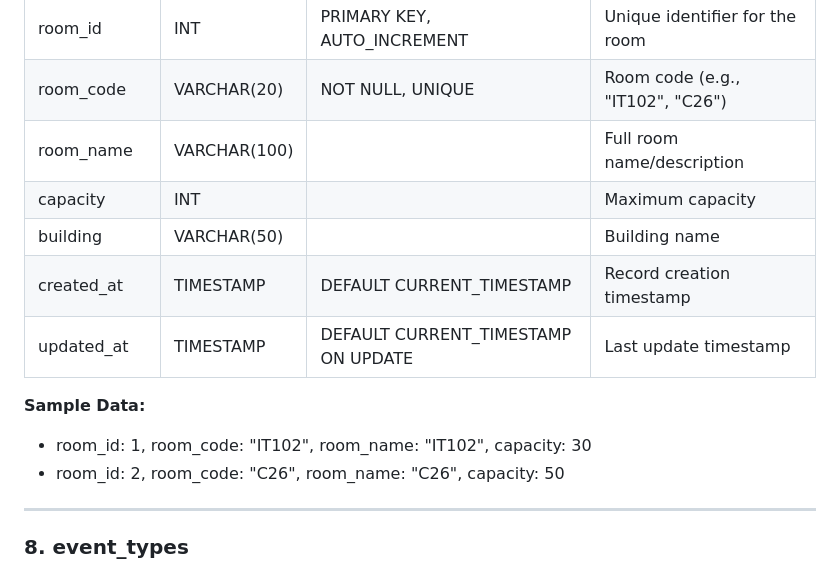
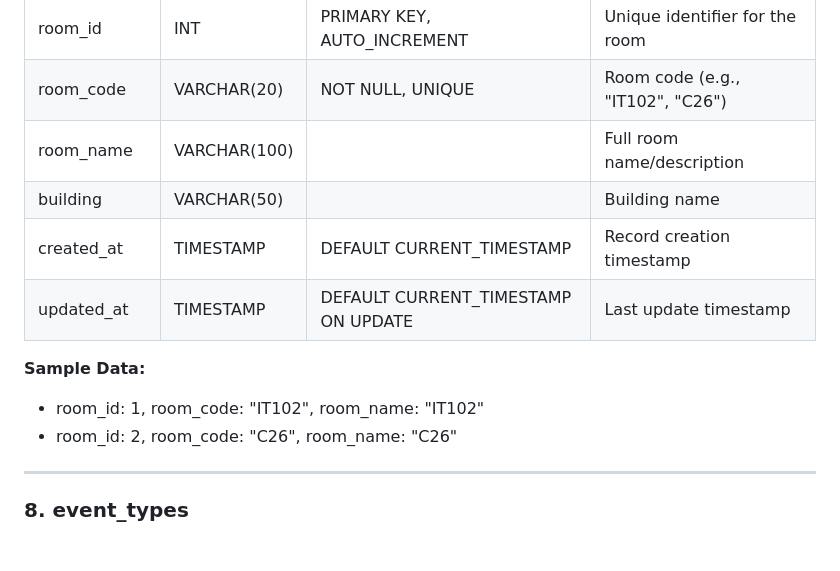
Before and after one commit to denyslv/SETU-Timetable, a Markdown page: database-design.md, the part around the change. Rendered like a GitHub page; blank space fills up the shorter version.

Commit message:
Removed room capacity

```diff
--- a/database-design.md
+++ b/database-design.md
@@ -122,14 +122,13 @@ Stores room/location information.
 | room_id | INT | PRIMARY KEY, AUTO_INCREMENT | Unique identifier for the room |
 | room_code | VARCHAR(20) | NOT NULL, UNIQUE | Room code (e.g., "IT102", "C26") |
 | room_name | VARCHAR(100) | | Full room name/description |
-| capacity | INT | | Maximum capacity |
 | building | VARCHAR(50) | | Building name |
 | created_at | TIMESTAMP | DEFAULT CURRENT_TIMESTAMP | Record creation timestamp |
 | updated_at | TIMESTAMP | DEFAULT CURRENT_TIMESTAMP ON UPDATE | Last update timestamp |
 
 **Sample Data:**
-- room_id: 1, room_code: "IT102", room_name: "IT102", capacity: 30
-- room_id: 2, room_code: "C26", room_name: "C26", capacity: 50
+- room_id: 1, room_code: "IT102", room_name: "IT102"
+- room_id: 2, room_code: "C26", room_name: "C26"
 
 ---
 
```
